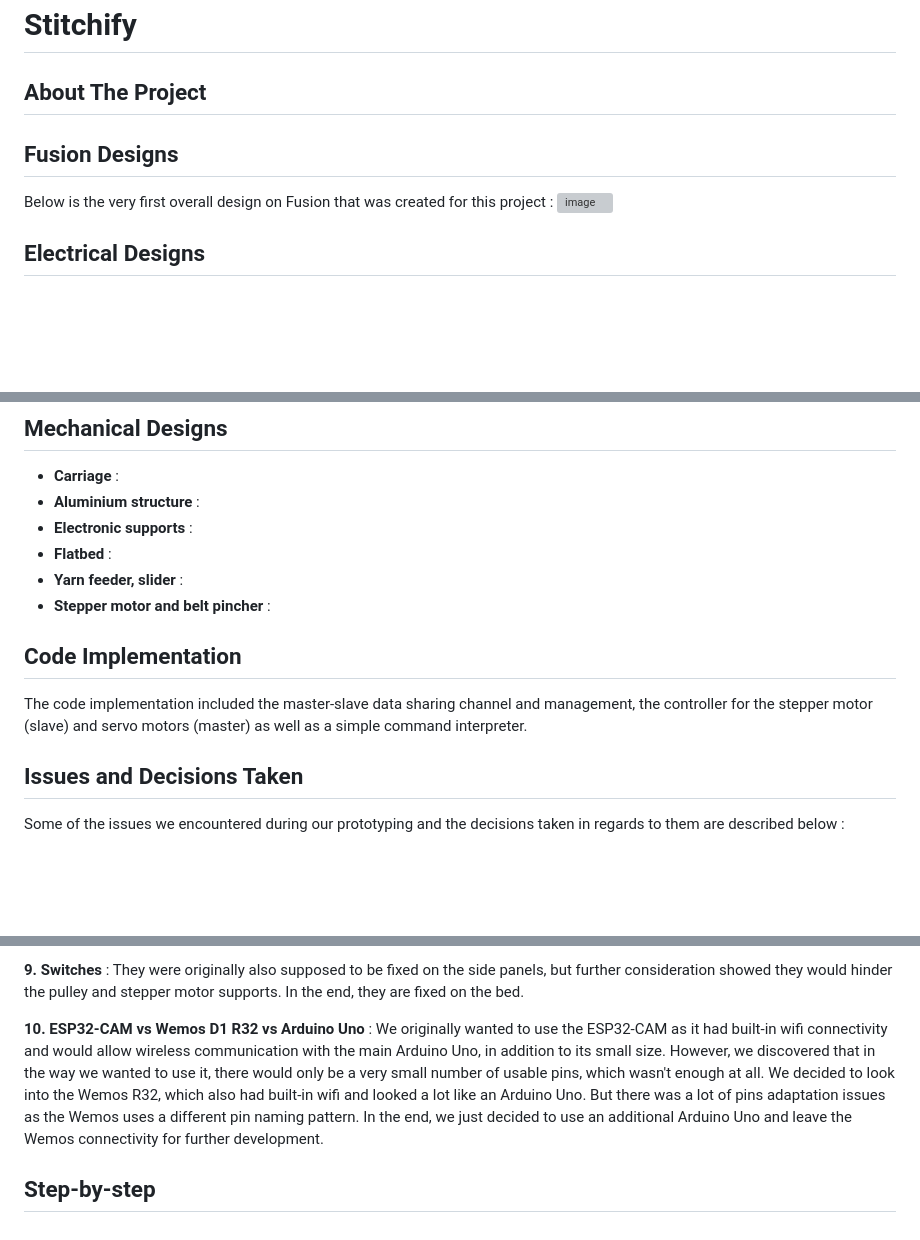
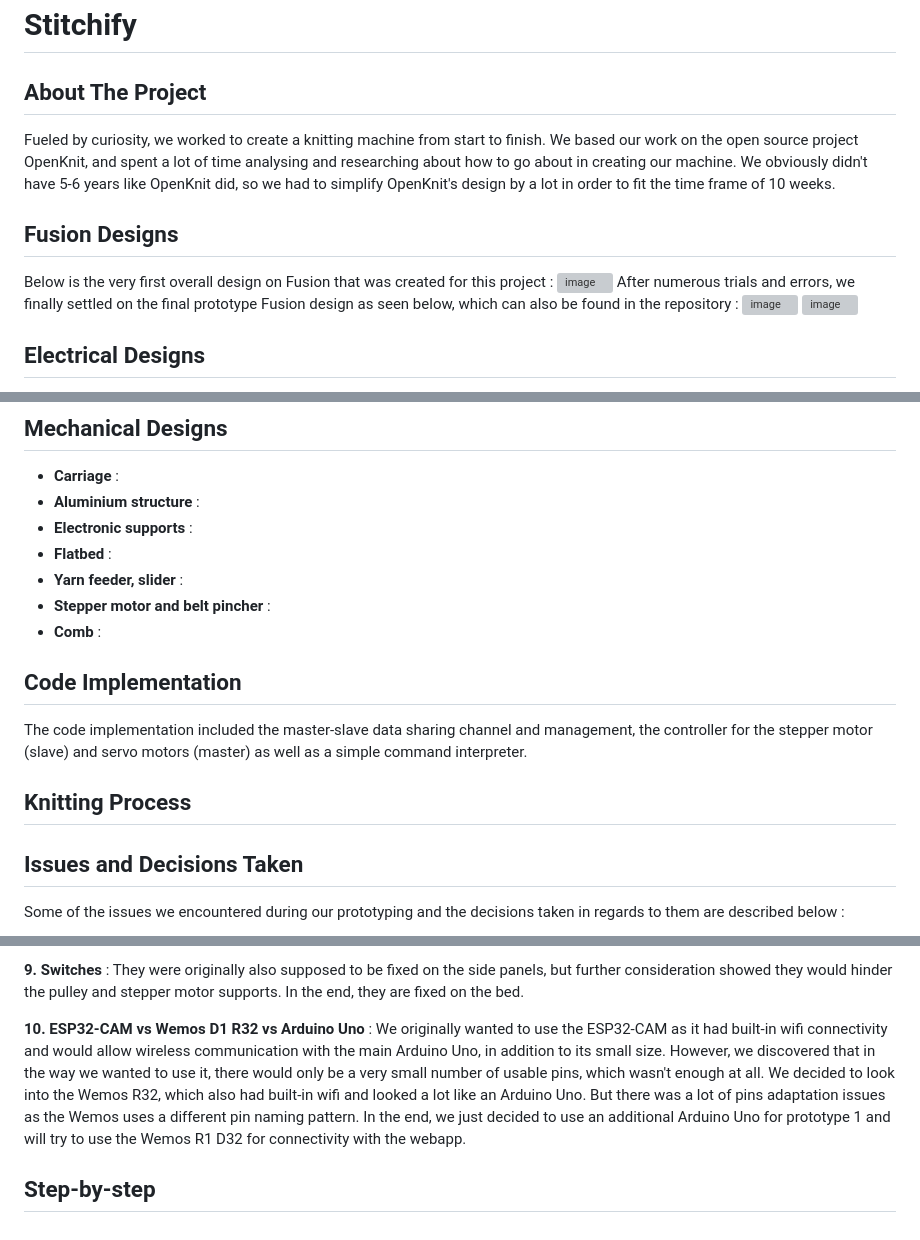
Before and after one commit to epfl-cs358/2024fa-stitchify, a Markdown page: README.md, 3 parts joined by grey strips. GitHub-like rendering; blank space fills up the shorter version; grey boxes are pictures that could not be loaded.

```diff
--- a/README.md
+++ b/README.md
@@ -3,13 +3,14 @@
 
 <!-- ABOUT THE PROJECT -->
 ## About The Project
-
+Fueled by curiosity, we worked to create a knitting machine from start to finish. We based our work on the open source project OpenKnit, and spent a lot of time analysing and researching about how to go about in creating our machine. We obviously didn't have 5-6 years like OpenKnit did, so we had to simplify OpenKnit's design by a lot in order to fit the time frame of 10 weeks.
 <!-- High-level structure -->
 ## Fusion Designs
-
 Below is the very first overall design on Fusion that was created for this project :
 ![image](https://github.com/user-attachments/assets/2c703827-1e71-48b2-8ce7-e5d362c67b4f)
-
+After numerous trials and errors, we finally settled on the final prototype Fusion design as seen below, which can also be found in the repository :
+![image](https://github.com/user-attachments/assets/b0767661-cf87-4043-b2c7-fcce12c3b953)
+![image](https://github.com/user-attachments/assets/86f9496e-424e-49e2-ae00-a32b2dc6d54e)
 
 ## Electrical Designs
 Below is the initial design incorporating multiple stepper motors to improve torque, 1 ESP32-CAM for computer vision (which wasn't implemented in our project in the end), the Wemos D1 R32, 16-channel servo controller and the Arduino Uno :
@@ -25,9 +26,13 @@ Below is the current project's Fritzing sketch :
  * **Flatbed** :
  * **Yarn feeder, slider** :
  * **Stepper motor and belt pincher** :
+ * **Comb** :
 
 ## Code Implementation
 The code implementation included the master-slave data sharing channel and management, the controller for the stepper motor (slave) and servo motors (master) as well as a simple command interpreter.
+
+## Knitting Process
+
 
 <!-- Issues -->
 ## Issues and Decisions Taken
@@ -51,7 +56,7 @@ Some of the issues we encountered during our prototyping and the decisions taken
 
 **9. Switches** : They were originally also supposed to be fixed on the side panels, but further consideration showed they would hinder the pulley and stepper motor supports. In the end, they are fixed on the bed.
 
-**10. ESP32-CAM vs Wemos D1 R32 vs Arduino Uno** : We originally wanted to use the ESP32-CAM as it had built-in wifi connectivity and would allow wireless communication with the main Arduino Uno, in addition to its small size. However, we discovered that in the way we wanted to use it, there would only be a very small number of usable pins, which wasn't enough at all. We decided to look into the Wemos R32, which also had built-in wifi and looked a lot like an Arduino Uno. But there was a lot of pins adaptation issues as the Wemos uses a different pin naming pattern. In the end, we just decided to use an additional Arduino Uno and leave the Wemos connectivity for further development.
+**10. ESP32-CAM vs Wemos D1 R32 vs Arduino Uno** : We originally wanted to use the ESP32-CAM as it had built-in wifi connectivity and would allow wireless communication with the main Arduino Uno, in addition to its small size. However, we discovered that in the way we wanted to use it, there would only be a very small number of usable pins, which wasn't enough at all. We decided to look into the Wemos R32, which also had built-in wifi and looked a lot like an Arduino Uno. But there was a lot of pins adaptation issues as the Wemos uses a different pin naming pattern. In the end, we just decided to use an additional Arduino Uno for prototype 1 and will try to use the Wemos R1 D32 for connectivity with the webapp.
 
 <!-- Implementation -->
 ## Step-by-step
```
